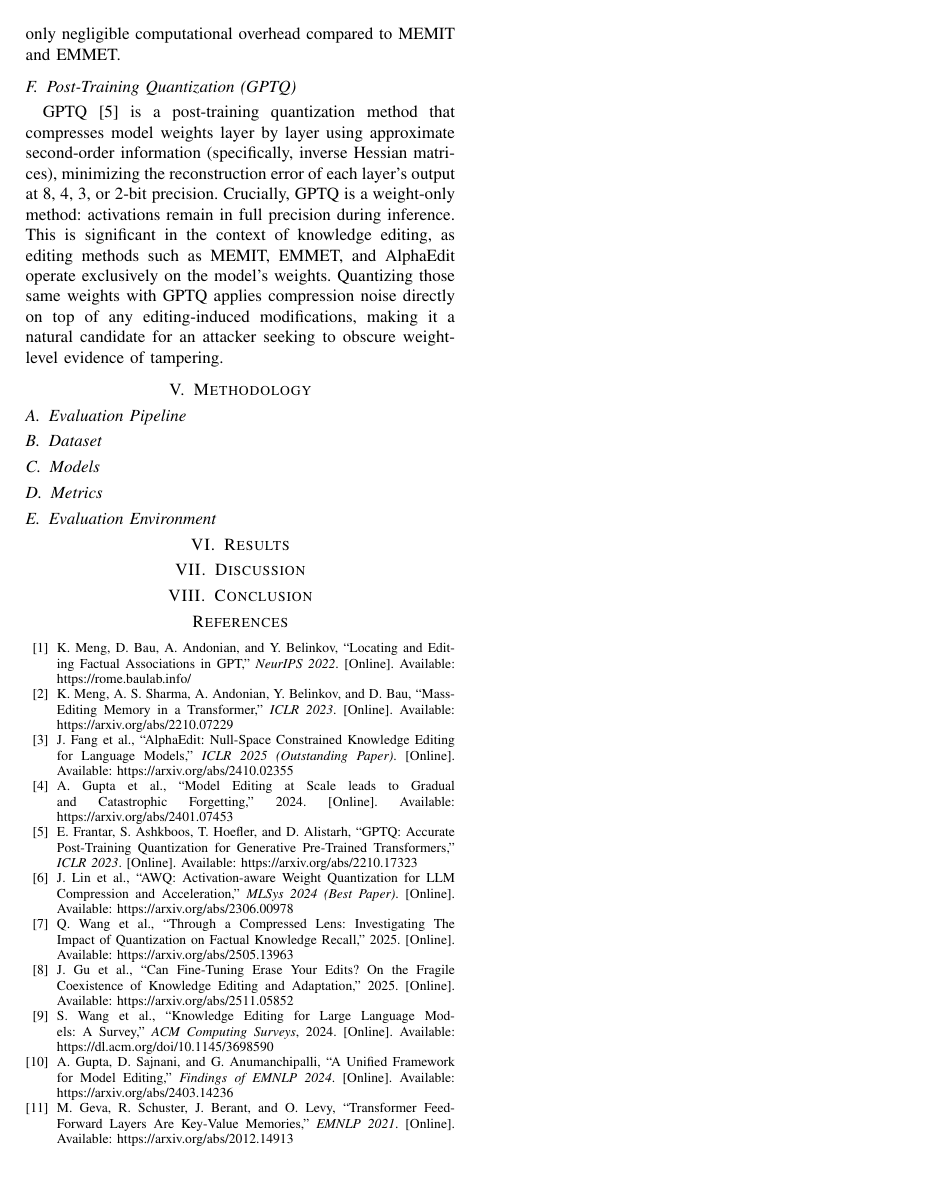
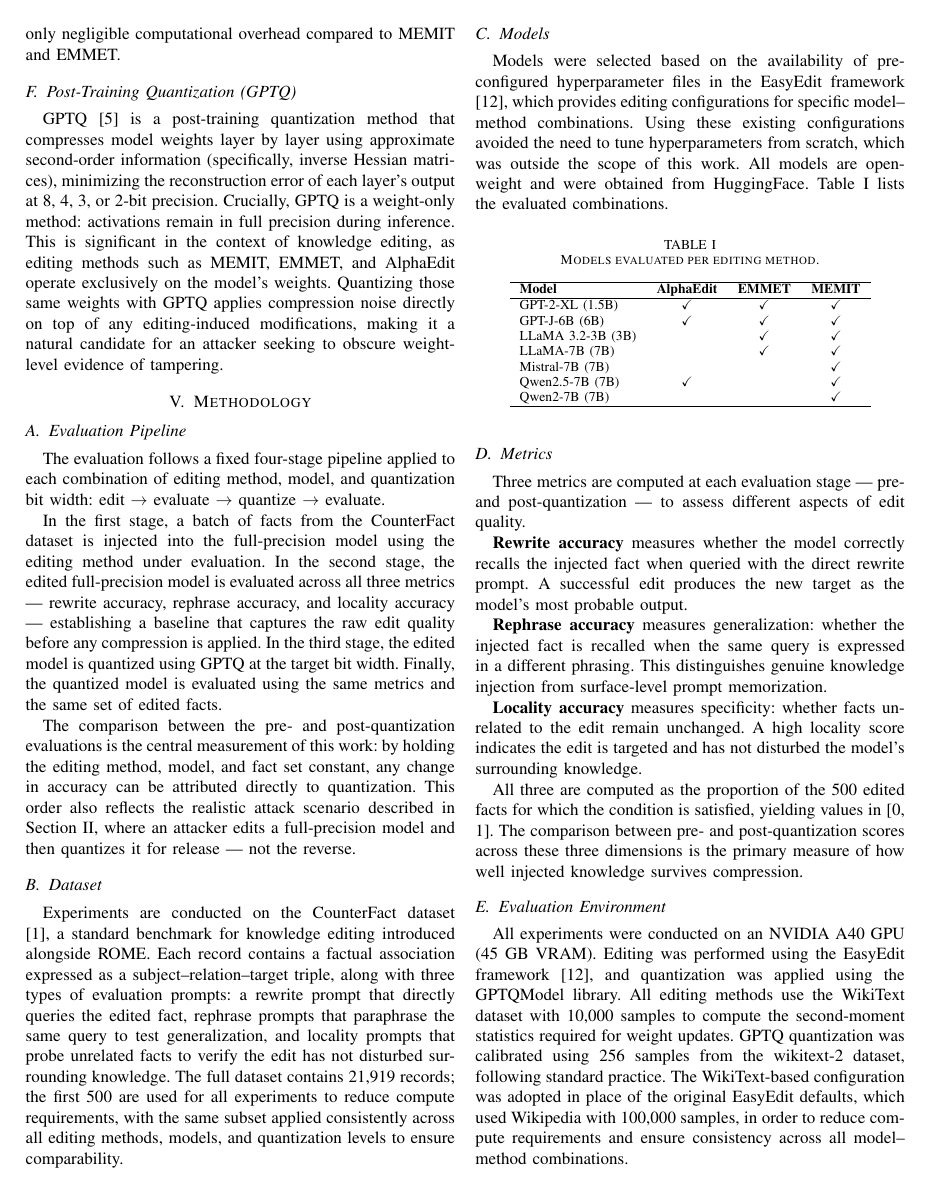
Before and after one commit to JakubBlaha/bza-project, a LaTeX paper (docs/IEEE-conference-template-062824.tex): page 3 of 3 before the commit and page 3 of 4 after it. Compiled offline with pdfLaTeX; a missing font is replaced by an installed copy or a similar font; a LaTeX package or settings file that is missing is left out.

Commit message:
docs: methodology section

```diff
--- a/docs/IEEE-conference-template-062824.tex
+++ b/docs/IEEE-conference-template-062824.tex
@@ -114,32 +115,54 @@ GPTQ \cite{b5} is a post-training quantization method that compresses model weig
 
 \subsection{Evaluation Pipeline}
 
-% The edit -> evaluate -> quantize -> evaluate pipeline. Why this order matters.
+The evaluation follows a fixed four-stage pipeline applied to each combination of editing method, model, and quantization bit width: edit $\rightarrow$ evaluate $\rightarrow$ quantize $\rightarrow$ evaluate.
+
+In the first stage, a batch of facts from the CounterFact dataset is injected into the full-precision model using the editing method under evaluation. In the second stage, the edited full-precision model is evaluated across all three metrics --- rewrite accuracy, rephrase accuracy, and locality accuracy --- establishing a baseline that captures the raw edit quality before any compression is applied. In the third stage, the edited model is quantized using GPTQ at the target bit width. Finally, the quantized model is evaluated using the same metrics and the same set of edited facts.
+
+The comparison between the pre- and post-quantization evaluations is the central measurement of this work: by holding the editing method, model, and fact set constant, any change in accuracy can be attributed directly to quantization. This order also reflects the realistic attack scenario described in Section~\ref{sec:attack}, where an attacker edits a full-precision model and then quantizes it for release --- not the reverse.
 
 \subsection{Dataset}
 
-% CounterFact: structure (prompt, subject, target\_new, rephrase prompts, locality prompts),
-% number of edits used, selection criteria.
+Experiments are conducted on the CounterFact dataset \cite{b1}, a standard benchmark for knowledge editing introduced alongside ROME. Each record contains a factual association expressed as a subject--relation--target triple, along with three types of evaluation prompts: a rewrite prompt that directly queries the edited fact, rephrase prompts that paraphrase the same query to test generalization, and locality prompts that probe unrelated facts to verify the edit has not disturbed surrounding knowledge. The full dataset contains 21,919 records; the first 500 are used for all experiments to reduce compute requirements, with the same subset applied consistently across all editing methods, models, and quantization levels to ensure comparability.
 
 \subsection{Models}
 
-% Which models were evaluated and why they were chosen (architecture diversity, parameter count,
-% availability).
+Models were selected based on the availability of pre-configured hyperparameter files in the EasyEdit framework \cite{b12}, which provides editing configurations for specific model--method combinations. Using these existing configurations avoided the need to tune hyperparameters from scratch, which was outside the scope of this work. All models are open-weight and were obtained from HuggingFace. Table~\ref{tab:models} lists the evaluated combinations.
+
+\begin{table}[h]
+\centering
+\caption{Models evaluated per editing method.}
+\label{tab:models}
+\begin{tabular}{lccc}
+\hline
+\textbf{Model} & \textbf{AlphaEdit} & \textbf{EMMET} & \textbf{MEMIT} \\
+\hline
+GPT-2-XL (1.5B)   & \checkmark & \checkmark & \checkmark \\
+GPT-J-6B (6B)     & \checkmark & \checkmark & \checkmark \\
+LLaMA 3.2-3B (3B) &            & \checkmark & \checkmark \\
+LLaMA-7B (7B)     &            & \checkmark & \checkmark \\
+Mistral-7B (7B)   &            &            & \checkmark \\
+Qwen2.5-7B (7B)   & \checkmark &            & \checkmark \\
+Qwen2-7B (7B)     &            &            & \checkmark \\
+\hline
+\end{tabular}
+\end{table}
 
 \subsection{Metrics}
 
-% Rewrite accuracy, rephrase accuracy, locality accuracy -- how each is computed, what it
-% measures, and why it matters.
+Three metrics are computed at each evaluation stage --- pre- and post-quantization --- to assess different aspects of edit quality.
+
+\textbf{Rewrite accuracy} measures whether the model correctly recalls the injected fact when queried with the direct rewrite prompt. A successful edit produces the new target as the model's most probable output.
+
+\textbf{Rephrase accuracy} measures generalization: whether the injected fact is recalled when the same query is expressed in a different phrasing. This distinguishes genuine knowledge injection from surface-level prompt memorization.
+
+\textbf{Locality accuracy} measures specificity: whether facts unrelated to the edit remain unchanged. A high locality score indicates the edit is targeted and has not disturbed the model's surrounding knowledge.
+
+All three are computed as the proportion of the 500 edited facts for which the condition is satisfied, yielding values in [0, 1]. The comparison between pre- and post-quantization scores across these three dimensions is the primary measure of how well injected knowledge survives compression.
 
 \subsection{Evaluation Environment}
 
-% Hardware (GPU, VRAM), software (PyTorch, transformers, GPTQModel, EasyEdit), quantization
-% calibration setup (wikitext-2, 256 samples).
-
-% NOTE: All editing methods use the WikiText dataset (mom2\_dataset: "wikitext") with 10,000
-% samples (mom2\_n\_samples: 10000) for computing second-moment statistics. The original EasyEdit
-% configs used Wikipedia with 100,000 samples -- we switched to WikiText for consistency across
-% all models and methods, and to reduce compute requirements.
+All experiments were conducted on an NVIDIA A40 GPU (45 GB VRAM). Editing was performed using the EasyEdit framework \cite{b12}, and quantization was applied using the GPTQModel library. All editing methods use the WikiText dataset with 10,000 samples to compute the second-moment statistics required for weight updates. GPTQ quantization was calibrated using 256 samples from the wikitext-2 dataset, following standard practice. The WikiText-based configuration was adopted in place of the original EasyEdit defaults, which used Wikipedia with 100,000 samples, in order to reduce compute requirements and ensure consistency across all model--method combinations.
 
 \section{Results}
 
```
Also changed, not shown: docs/IEEE-conference-template-062824.pdf, docs/IEEE-conference-template-062824.tex (3 more changed lines).
